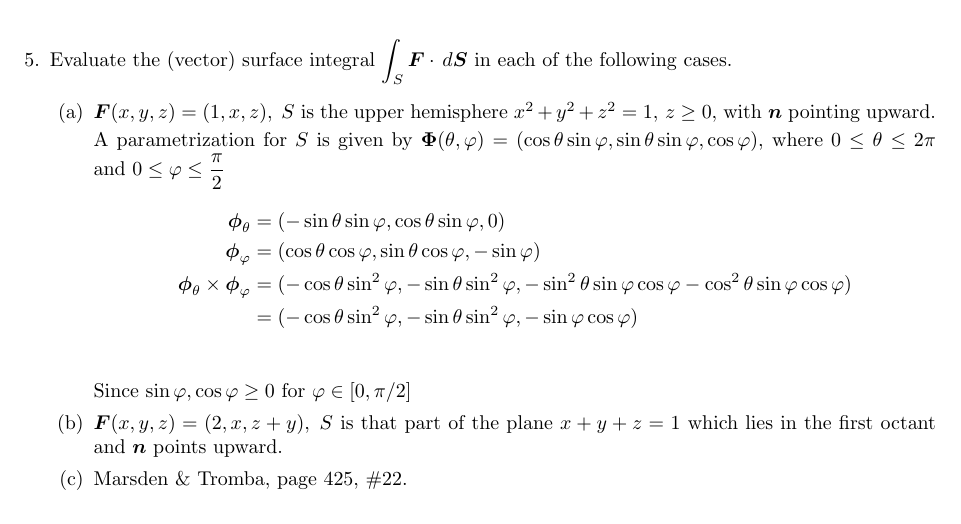
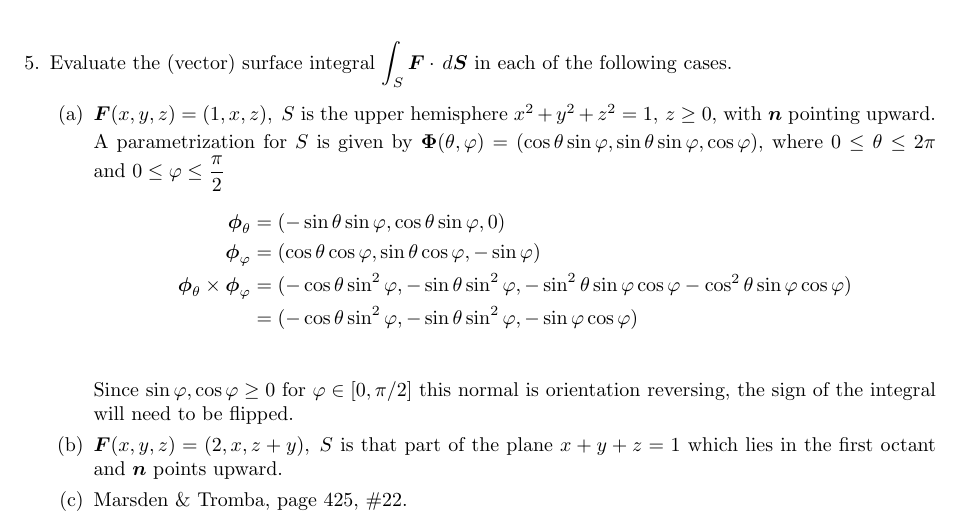
Before and after one commit to poonkeegan/school, a LaTeX document (matb42/a8.tex): part of page 4 of 5, cut so that both start at the same text. Compiled offline with pdfLaTeX.

Commit message:
Sun Mar 18 16:04:13 EDT 2018

```diff
--- a/matb42/a8.tex
+++ b/matb42/a8.tex
@@ -127,7 +127,7 @@ Mar 20th 2018}
             \boldsymbol \phi_\theta \times \boldsymbol \phi_\varphi &= (-\cos\theta \sin^2\varphi, -\sin\theta \sin^2\varphi, - \sin^2\theta \sin\varphi \cos\varphi - \cos^2\theta \sin \varphi \cos \varphi) \\
             &= (-\cos\theta \sin^2\varphi, -\sin\theta \sin^2\varphi, - \sin\varphi \cos\varphi ) \\
             \end{align*}
-            Since $\sin\varphi, \cos\varphi \geq 0$ for $\varphi \in [0,\pi/2]$
+            Since $\sin\varphi, \cos\varphi \geq 0$ for $\varphi \in [0,\pi/2]$ this normal is orientation reversing, the sign of the integral will need to be flipped.
             \item $\boldsymbol F (x,y,z) = (2,x,z+y) ,\; S$ is that part of the plane $x+y+z = 1$ which lies in the first octant and $\boldsymbol n$ points upward.
                  \item Marsden \& Tromba, page 425, \#22.
         \end{enumerate}
```
Also changed, not shown: matb42/a8.pdf.
